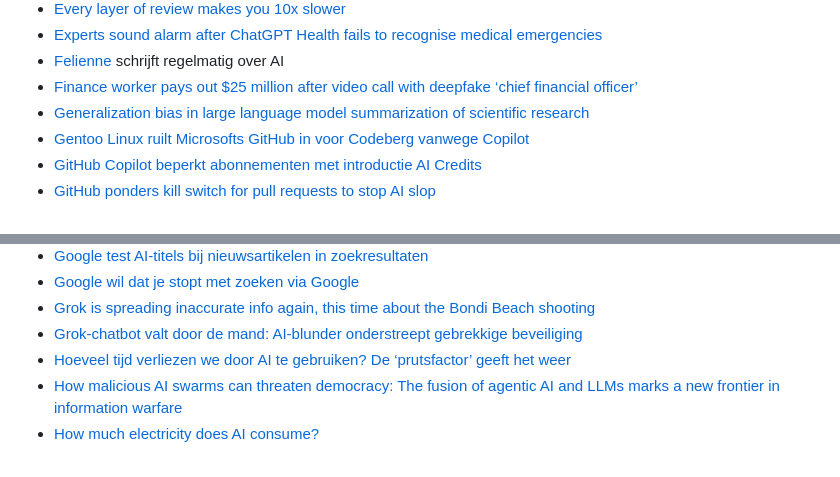
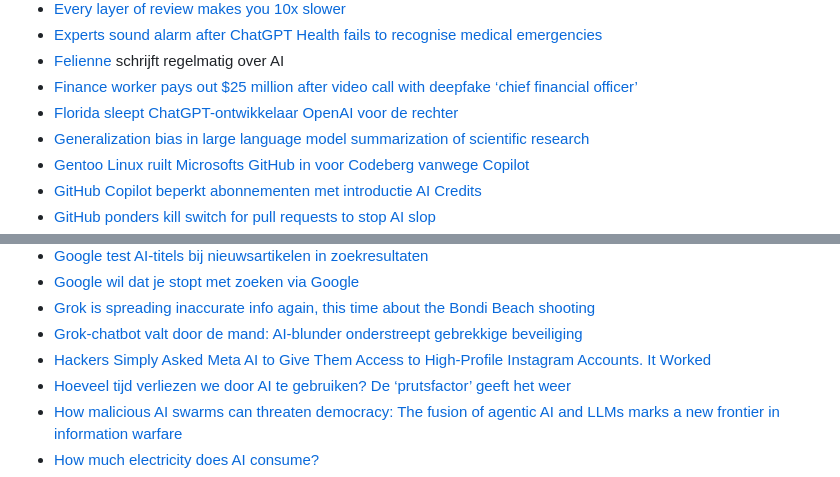
Before and after one commit to brownhamer/alt0.nl, a Markdown page: content/ai.md, 2 parts joined by grey strips. Rendered like a GitHub page.

Commit message:
More on AI and Meta

```diff
--- a/content/ai.md
+++ b/content/ai.md
@@ -116,6 +116,7 @@ Echter de diverse LLM gebaseerde initiatieven die vanuit Big Tech gepusht worden
 - [Experts sound alarm after ChatGPT Health fails to recognise medical emergencies](https://www.theguardian.com/technology/2026/feb/26/chatgpt-health-fails-recognise-medical-emergencies)
 - [Felienne](https://www.felienne.nl/) schrijft regelmatig over AI
 - [Finance worker pays out $25 million after video call with deepfake ‘chief financial officer’](https://edition.cnn.com/2024/02/04/asia/deepfake-cfo-scam-hong-kong-intl-hnk)
+- [Florida sleept ChatGPT-ontwikkelaar OpenAI voor de rechter](https://nos.nl/artikel/2616818-florida-sleept-chatgpt-ontwikkelaar-openai-voor-de-rechter)
 - [Generalization bias in large language model summarization of scientific research](https://royalsocietypublishing.org/rsos/article/12/4/241776/235656/Generalization-bias-in-large-language-model)
 - [Gentoo Linux ruilt Microsofts GitHub in voor Codeberg vanwege Copilot](https://tweakers.net/nieuws/244818/gentoo-linux-ruilt-microsofts-github-in-voor-codeberg-vanwege-copilot.html)
 - [GitHub Copilot beperkt abonnementen met introductie AI Credits](https://tweakers.net/nieuws/247228/github-copilot-beperkt-abonnementen-met-introductie-ai-credits.html)
@@ -128,6 +129,7 @@ Echter de diverse LLM gebaseerde initiatieven die vanuit Big Tech gepusht worden
 - [Google wil dat je stopt met zoeken via Google](https://tweakers.net/reviews/14778/google-wil-dat-je-stopt-met-zoeken-via-google.html?sort=rating-desc&niv=2&mode=nested&page=1)
 - [Grok is spreading inaccurate info again, this time about the Bondi Beach shooting](https://www.engadget.com/ai/grok-is-spreading-inaccurate-info-again-this-time-about-the-bondi-beach-shooting-203946515.html?src=rss)
 - [Grok-chatbot valt door de mand: AI-blunder onderstreept gebrekkige beveiliging](https://draadbreuk.nl/typisch-draadbreuk/grok-chatbot-valt-door-de-mand-ai-blunder-onderstreept-gebrekkige-beveiliging/)
+- [Hackers Simply Asked Meta AI to Give Them Access to High-Profile Instagram Accounts. It Worked](https://www.404media.co/hackers-simply-asked-meta-ai-to-give-them-access-to-high-profile-instagram-accounts-it-worked/)
 - [Hoeveel tijd verliezen we door AI te gebruiken? De ‘prutsfactor’ geeft het weer](https://www.eoswetenschap.eu/gezondheid/hoeveel-tijd-verliezen-we-door-ai-te-gebruiken-de-prutsfactor-geeft-het-weer)
 - [How malicious AI swarms can threaten democracy: The fusion of agentic AI and LLMs marks a new frontier in information warfare](https://arxiv.org/abs/2506.06299)
 - [How much electricity does AI consume?](https://hannahritchie.substack.com/p/ai-electricity-2025)
```
Also changed, not shown: content/meta.md (+1 -0 lines).
